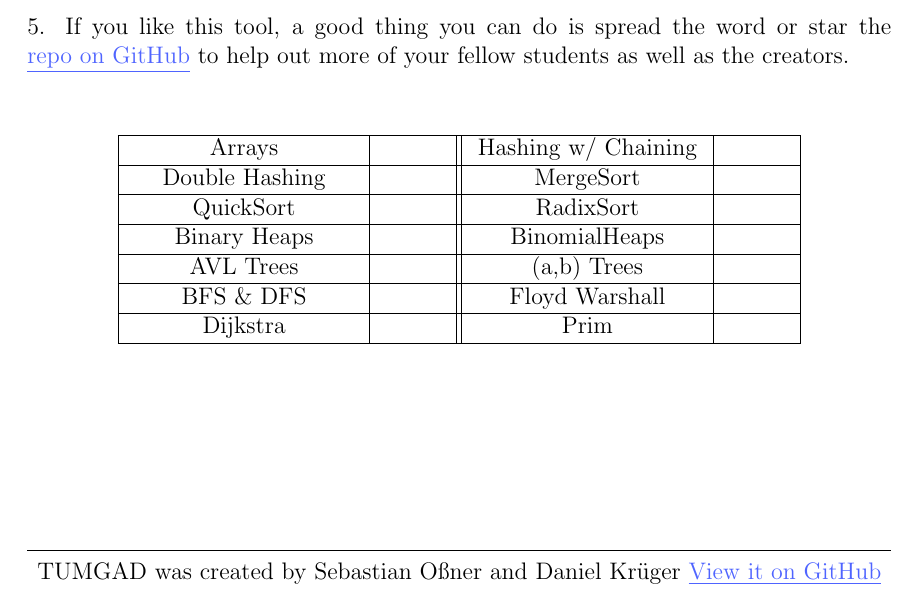
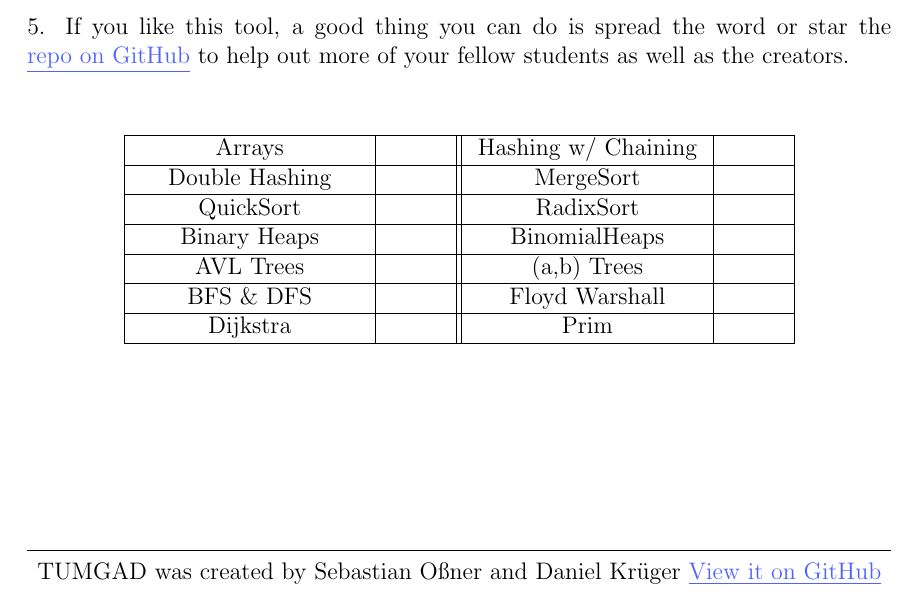
Before and after one commit to ossner/TUMGAD, a LaTeX problem sheet (docs/ExerciseTemplate.tex): part of the page, cut so that both start at the same text. Compiled offline with pdfLaTeX.

Commit message:
Revert "forgot to increase cell size"
This reverts commit fc77eac41ef53f99c69a63976108e9fd3d2039a6.

```diff
--- a/docs/ExerciseTemplate.tex
+++ b/docs/ExerciseTemplate.tex
@@ -71,7 +71,7 @@
         % Table containing information about the exercises in this paper. in an included exercise the
         % placeholders are replaced with \cellcolor{tumgadPurple}, if it's excluded, the cell is white
         % If compiled without placeholders, it will look terrible, as equations don't break the line at cell-end
-        \begin{tabular}{|P{4cm}|P{1.1cm}||P{4cm}|P{1.1cm}|}
+        \begin{tabular}{|P{4cm}|P{1cm}||P{4cm}|P{1cm}|}
             \hline
             Arrays & %$ARRAYSCELL$
             & Hashing w/ Chaining & %$HCCELL$
```
